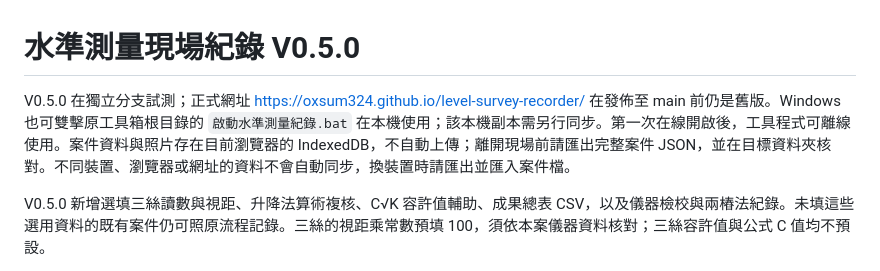
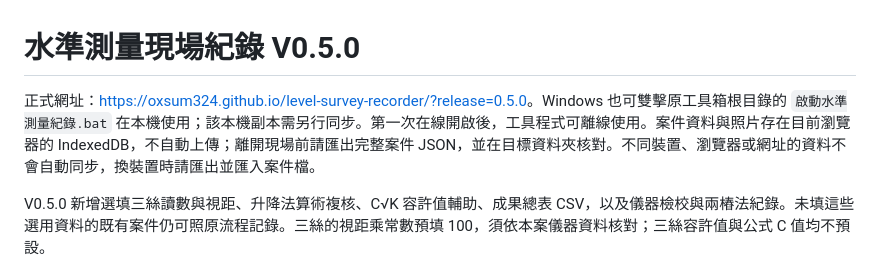
Before and after one commit to oxsum324/level-survey-recorder, a Markdown page: README.md, the part around the change. Rendered like a GitHub page.

Commit message:
Prepare v0.5.0 public release links

```diff
--- a/README.md
+++ b/README.md
@@ -1,6 +1,6 @@
 # 水準測量現場紀錄 V0.5.0
 
-V0.5.0 在獨立分支試測；正式網址 <https://oxsum324.github.io/level-survey-recorder/> 在發佈至 main 前仍是舊版。Windows 也可雙擊原工具箱根目錄的 `啟動水準測量紀錄.bat` 在本機使用；該本機副本需另行同步。第一次在線開啟後，工具程式可離線使用。案件資料與照片存在目前瀏覽器的 IndexedDB，不自動上傳；離開現場前請匯出完整案件 JSON，並在目標資料夾核對。不同裝置、瀏覽器或網址的資料不會自動同步，換裝置時請匯出並匯入案件檔。
+正式網址：<https://oxsum324.github.io/level-survey-recorder/?release=0.5.0>。Windows 也可雙擊原工具箱根目錄的 `啟動水準測量紀錄.bat` 在本機使用；該本機副本需另行同步。第一次在線開啟後，工具程式可離線使用。案件資料與照片存在目前瀏覽器的 IndexedDB，不自動上傳；離開現場前請匯出完整案件 JSON，並在目標資料夾核對。不同裝置、瀏覽器或網址的資料不會自動同步，換裝置時請匯出並匯入案件檔。
 
 V0.5.0 新增選填三絲讀數與視距、升降法算術複核、C√K 容許值輔助、成果總表 CSV，以及儀器檢校與兩樁法紀錄。未填這些選用資料的既有案件仍可照原流程記錄。三絲的視距乘常數預填 100，須依本案儀器資料核對；三絲容許值與公式 C 值均不預設。
 
```
Also changed, not shown: docs/versions/v0.5.0.md (+1 -1 lines).
